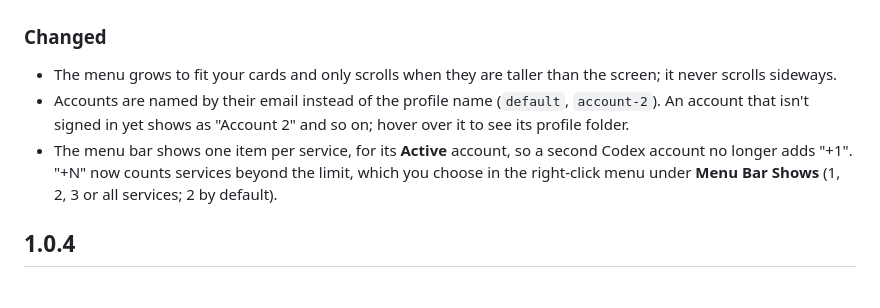
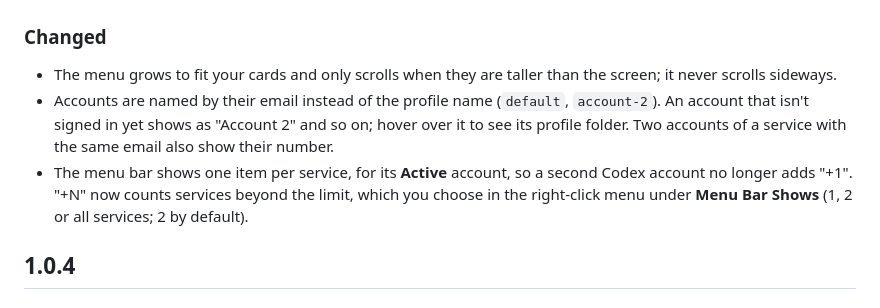
Before and after one commit to Extransload/usagi, a Markdown page: CHANGELOG.md, the part around the change. GitHub-like rendering.

```diff
--- a/CHANGELOG.md
+++ b/CHANGELOG.md
@@ -7,8 +7,8 @@ All notable changes to Usagi. Each `## X.Y.Z` section is used as the release not
 ### Changed
 
 - The menu grows to fit your cards and only scrolls when they are taller than the screen; it never scrolls sideways.
-- Accounts are named by their email instead of the profile name (`default`, `account-2`). An account that isn't signed in yet shows as "Account 2" and so on; hover over it to see its profile folder.
-- The menu bar shows one item per service, for its **Active** account, so a second Codex account no longer adds "+1". "+N" now counts services beyond the limit, which you choose in the right-click menu under **Menu Bar Shows** (1, 2, 3 or all services; 2 by default).
+- Accounts are named by their email instead of the profile name (`default`, `account-2`). An account that isn't signed in yet shows as "Account 2" and so on; hover over it to see its profile folder. Two accounts of a service with the same email also show their number.
+- The menu bar shows one item per service, for its **Active** account, so a second Codex account no longer adds "+1". "+N" now counts services beyond the limit, which you choose in the right-click menu under **Menu Bar Shows** (1, 2 or all services; 2 by default).
 
 ## 1.0.4
 
```
Also changed, not shown: README.md (+3 -3 lines), docs/screenshot.png, 4 other files.
